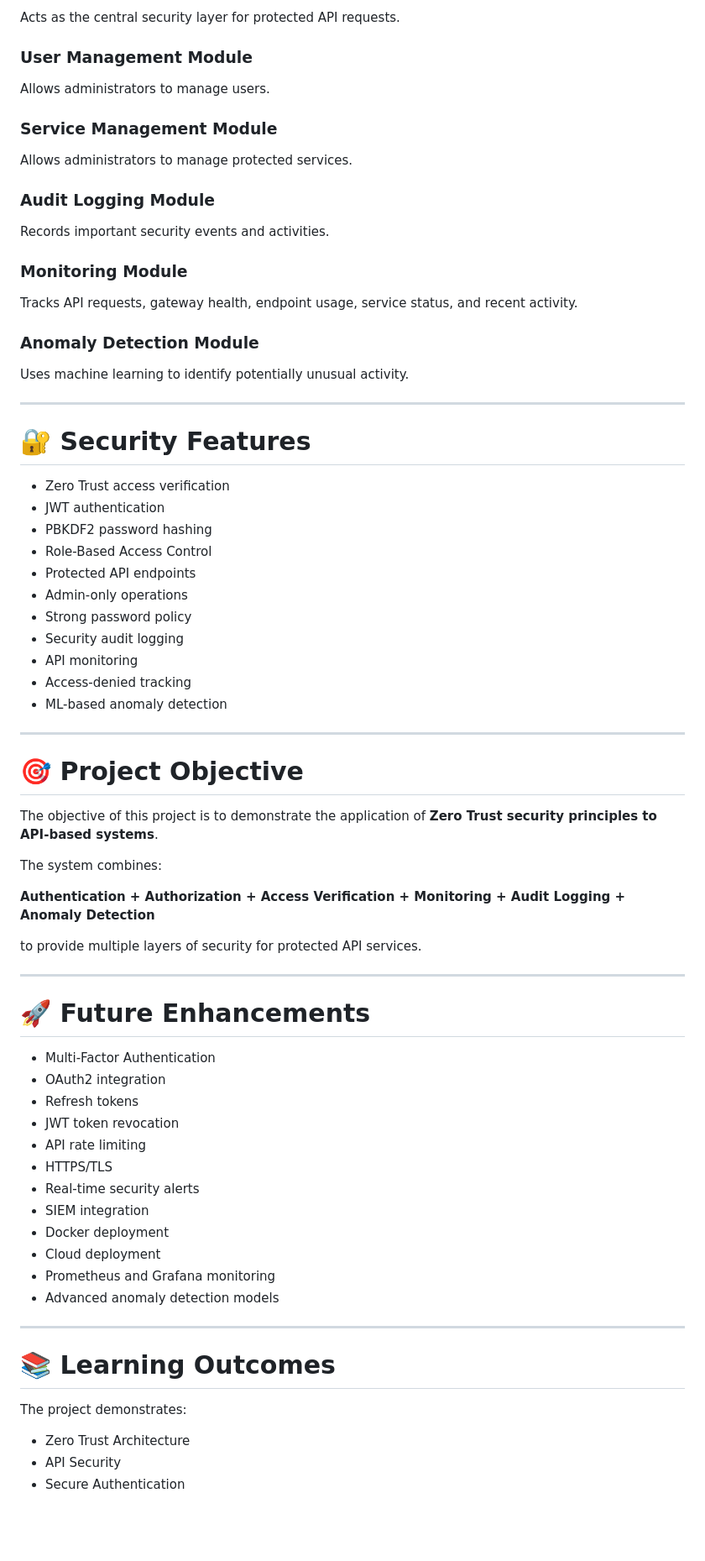
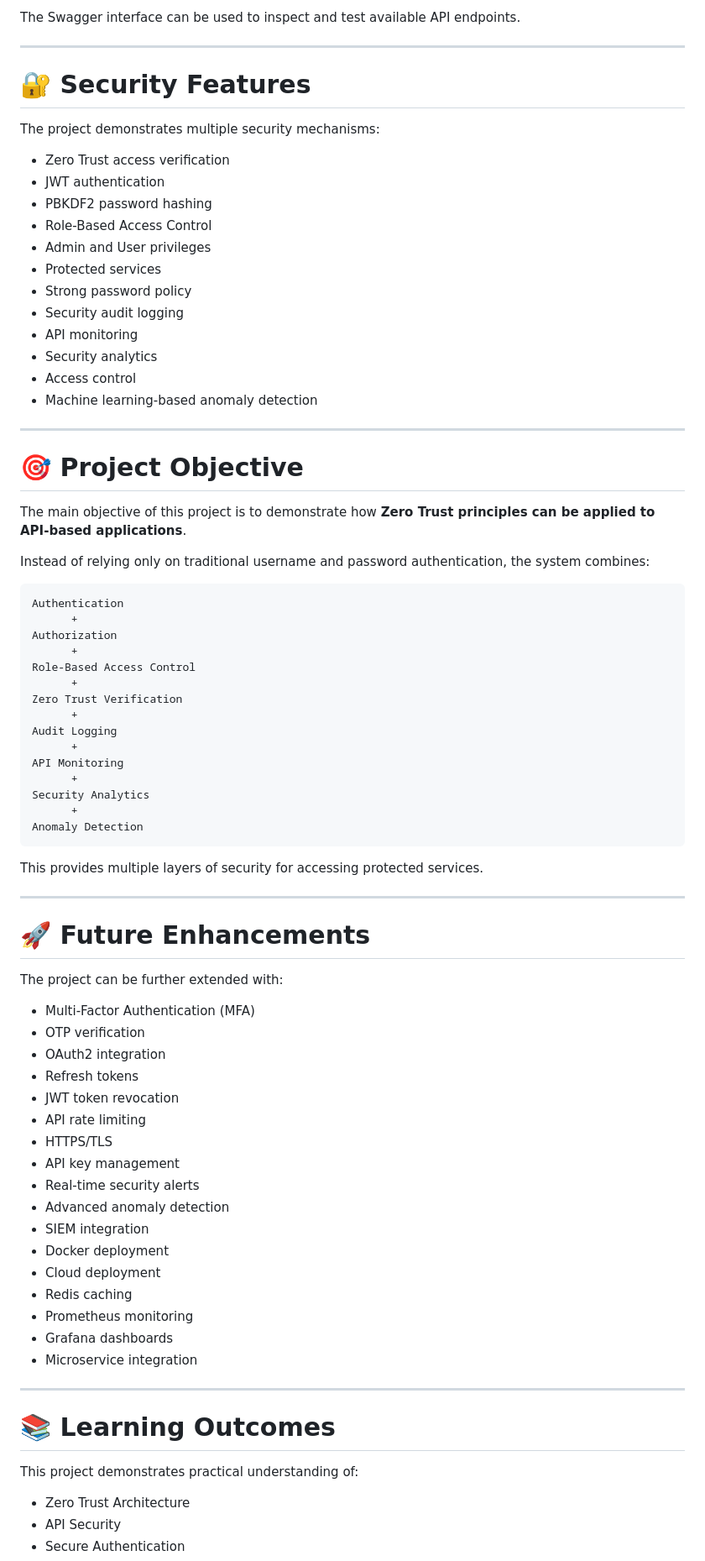
Before and after one commit to Aditi622-jpg/ZeroTrustAPIGateway, a Markdown page: README.md, the part around one of its changes. Shown at 84% size. Rendered like a GitHub page; blank space fills up the shorter version.

````diff
--- a/README.md
+++ b/README.md
@@ -326,75 +539,81 @@ Handles user roles, permissions, and access control.
-Acts as the central security layer for protected API requests.
-
-### User Management Module
-
-Allows administrators to manage users.
-
-### Service Management Module
-
-Allows administrators to manage protected services.
-
-### Audit Logging Module
-
-Records important security events and activities.
-
-### Monitoring Module
-
-Tracks API requests, gateway health, endpoint usage, service status, and recent activity.
-
-### Anomaly Detection Module
-
-Uses machine learning to identify potentially unusual activity.
+The Swagger interface can be used to inspect and test available API endpoints.
 
 ---
 
 # 🔐 Security Features
 
+The project demonstrates multiple security mechanisms:
+
 * Zero Trust access verification
 * JWT authentication
 * PBKDF2 password hashing
 * Role-Based Access Control
-* Protected API endpoints
-* Admin-only operations
+* Admin and User privileges
+* Protected services
 * Strong password policy
 * Security audit logging
 * API monitoring
-* Access-denied tracking
-* ML-based anomaly detection
+* Security analytics
+* Access control
+* Machine learning-based anomaly detection
 
 ---
 
 # 🎯 Project Objective
 
-The objective of this project is to demonstrate the application of **Zero Trust security principles to API-based systems**.
+The main objective of this project is to demonstrate how **Zero Trust principles can be applied to API-based applications**.
 
-The system combines:
+Instead of relying only on traditional username and password authentication, the system combines:
 
-**Authentication + Authorization + Access Verification + Monitoring + Audit Logging + Anomaly Detection**
+```text
+Authentication
+      +
+Authorization
+      +
+Role-Based Access Control
+      +
+Zero Trust Verification
+      +
+Audit Logging
+      +
+API Monitoring
+      +
+Security Analytics
+      +
+Anomaly Detection
+```
 
-to provide multiple layers of security for protected API services.
+This provides multiple layers of security for accessing protected services.
 
 ---
 
 # 🚀 Future Enhancements
 
-* Multi-Factor Authentication
+The project can be further extended with:
+
+* Multi-Factor Authentication (MFA)
+* OTP verification
 * OAuth2 integration
 * Refresh tokens
 * JWT token revocation
 * API rate limiting
 * HTTPS/TLS
+* API key management
 * Real-time security alerts
+* Advanced anomaly detection
 * SIEM integration
 * Docker deployment
 * Cloud deployment
-* Prometheus and Grafana monitoring
-* Advanced anomaly detection models
+* Redis caching
+* Prometheus monitoring
+* Grafana dashboards
+* Microservice integration
 
 ---
 
 # 📚 Learning Outcomes
 
-The project demonstrates:
+This project demonstrates practical understanding of:
 
 * Zero Trust Architecture
 * API Security
````
Also changed, not shown: other parts of README.md (+376 -161 lines).
